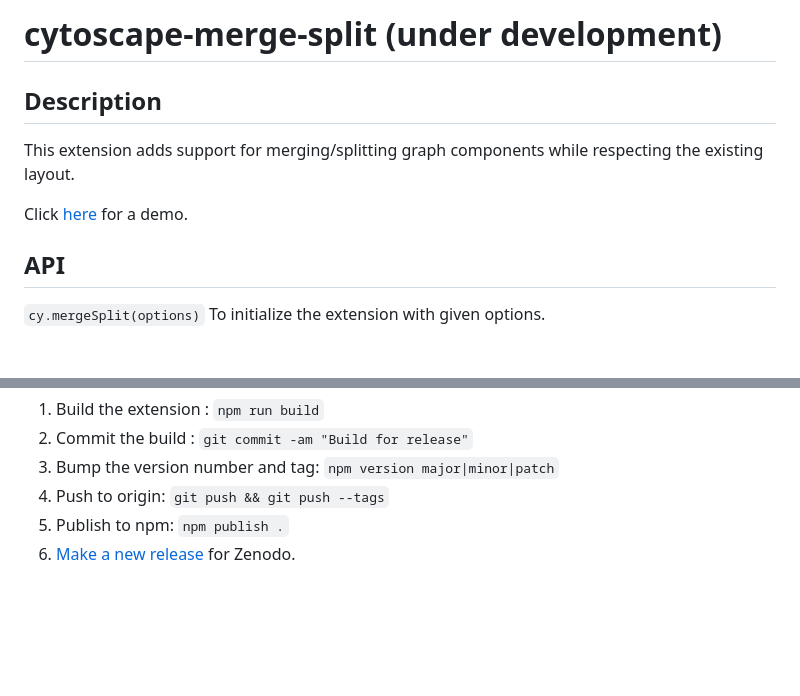
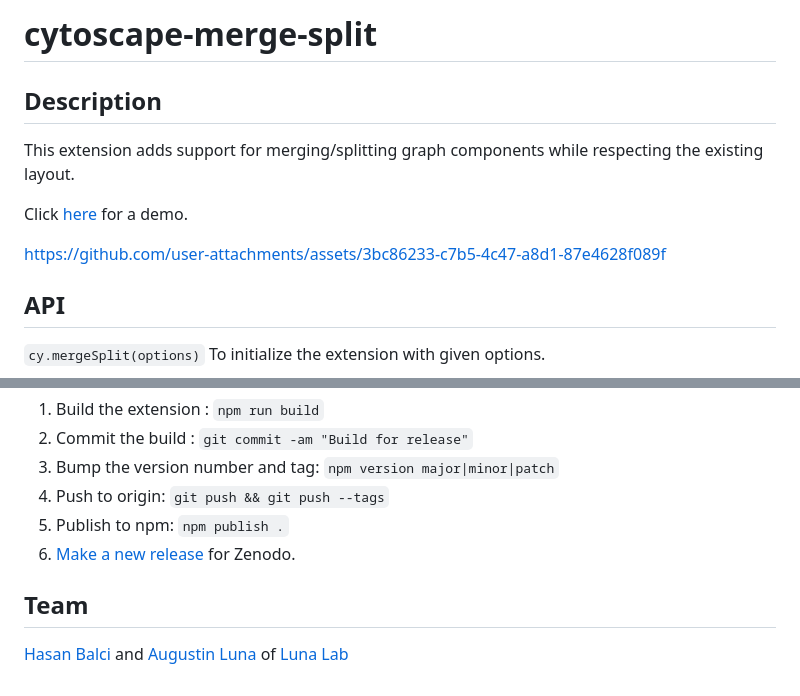
Before and after one commit to sciluna/cytoscape.js-merge-split, a Markdown page: README.md, 2 parts joined by grey strips. GitHub-like rendering; blank space fills up the shorter version.

Commit message:
Update README
Added team section and updated project title.

```diff
--- a/README.md
+++ b/README.md
@@ -1,9 +1,11 @@
-# cytoscape-merge-split (under development)
+# cytoscape-merge-split
 
 ## Description
 This extension adds support for merging/splitting graph components while respecting the existing layout.
 
 Click [here](https://sciluna.github.io/cytoscape.js-merge-split/demo.html) for a demo.
+
+https://github.com/user-attachments/assets/3bc86233-c7b5-4c47-a8d1-87e4628f089f
 
 ## API
 
@@ -90,3 +92,6 @@ This project is set up to automatically be published to npm.  To publish:
 1. Push to origin: `git push && git push --tags`
 1. Publish to npm: `npm publish .`
 1. [Make a new release](https://github.com/hasanbalci/cytoscape.js-transform/releases/new) for Zenodo.
+
+## Team
+[Hasan Balci](https://github.com/hasanbalci) and [Augustin Luna](https://github.com/cannin) of [Luna Lab](https://github.com/sciluna)
```
